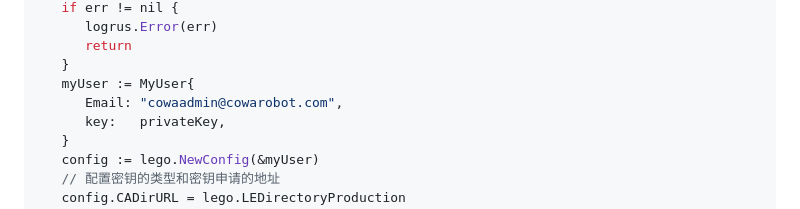
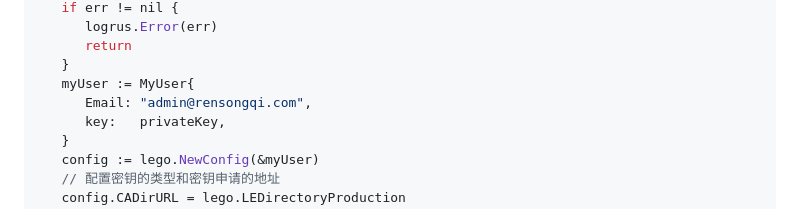
Before and after one commit to rensongqi/docs, a Markdown page: tools/ssl_certs/lego.md, the part around the change. GitHub-like rendering.

Commit message:
update mail

```diff
--- a/tools/ssl_certs/lego.md
+++ b/tools/ssl_certs/lego.md
@@ -96,7 +96,7 @@ func generateCertificate(domain string) (err error, pemBody, keyBody []byte) {
       return
    }
    myUser := MyUser{
-      Email: "cowaadmin@cowarobot.com",
+      Email: "admin@rensongqi.com",
       key:   privateKey,
    }
    config := lego.NewConfig(&myUser)
```
